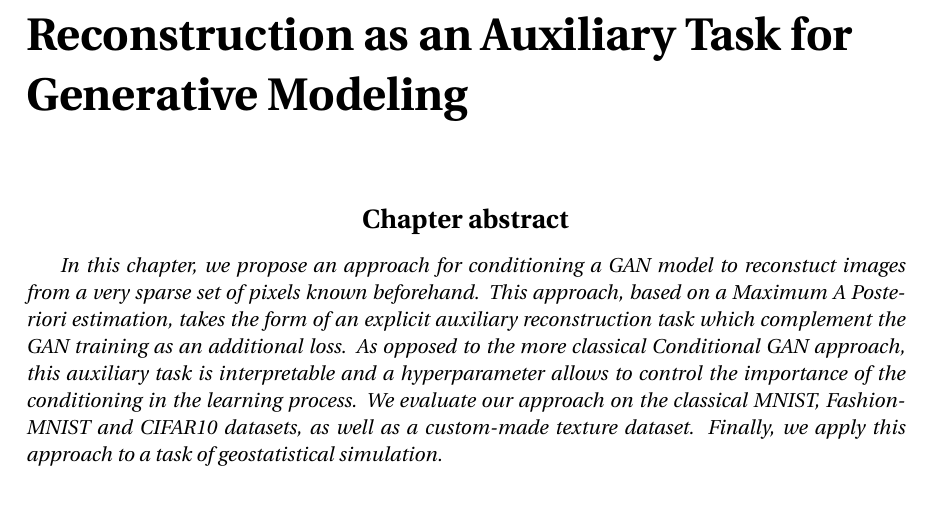
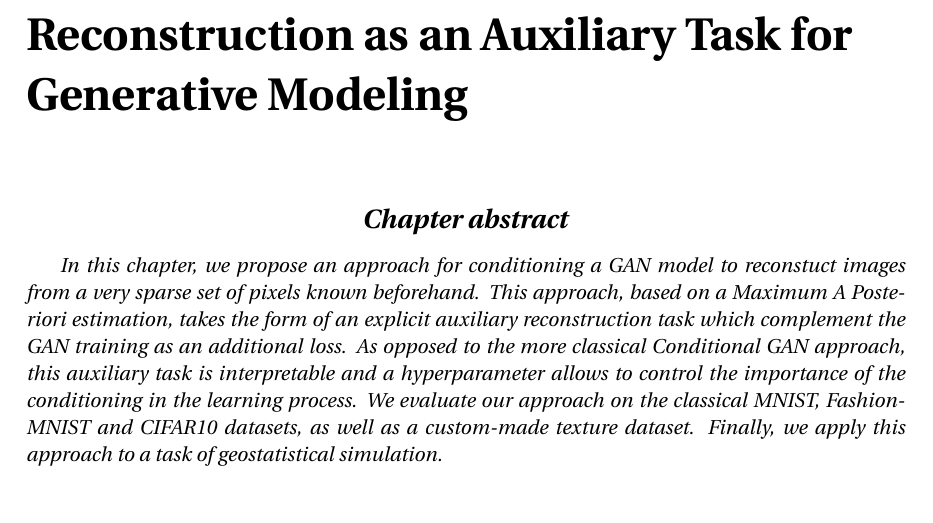
Before and after one commit to cyprienruffino/phd_thesis, a LaTeX document (Manuscrit.tex, which reads CommandesPerso.tex): part of page 19 of 43, cut so that both start at the same text. Compiled offline with pdfLaTeX.

Commit message:
txs auto checkin

```diff
--- a/CommandesPerso.tex
+++ b/CommandesPerso.tex
@@ -43,4 +43,4 @@
 \newcommand{\CR}[1]{{\color{blue} CR:  #1}}
 \newcommand{\RH}[1]{{\color{green} RB:  #1}}
 
-\newenvironment{chapterabstract}{{\center \Large \textbf{Chapter abstract}\vspace{0.3cm}\\}\rightskip1in\itshape}{}
+\newenvironment{chapterabstract}{{\center \Large \textbf{\textit{Chapter abstract}}\vspace{0.3cm}\\}\rightskip1in\itshape}{}
```
